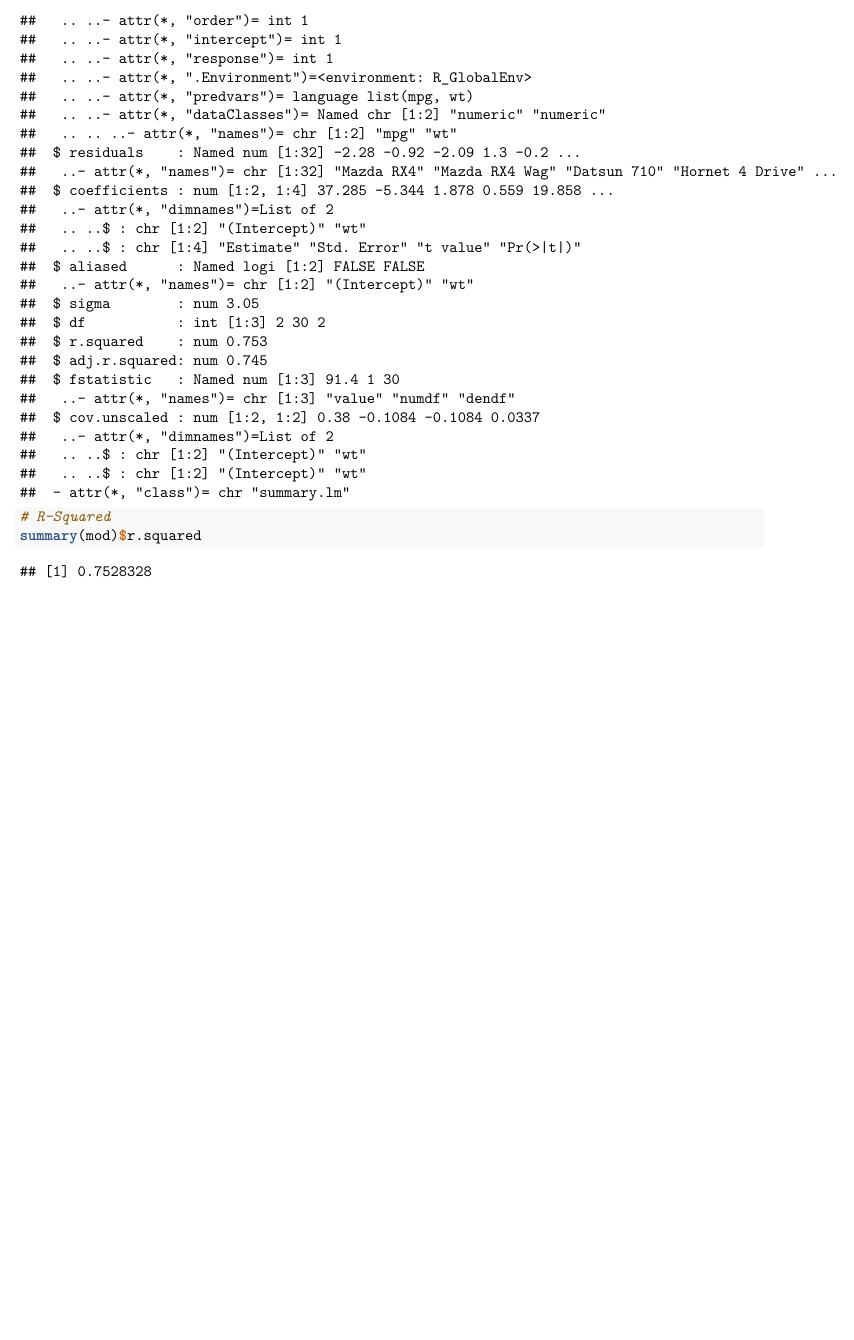
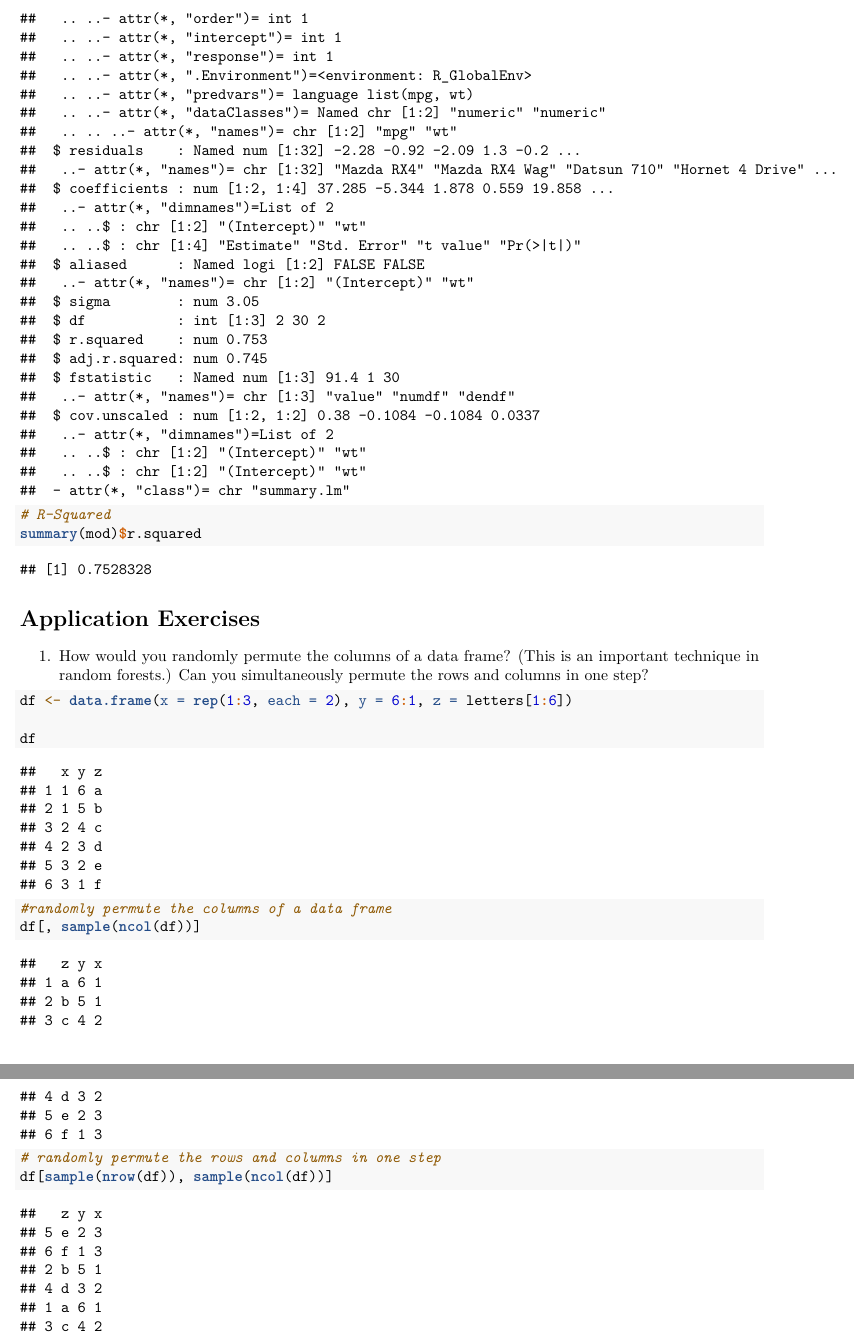
Before and after one commit to soc-3470-s2020/advanced-r-esm2000, an R Markdown document (03_subsetting.Rmd): part of page 7 of 7 before the commit and two parts of pages 7 and 8 of 8 after it, the two joined at a grey line, cut so that both start at the same text, the shorter picture padded with empty space. Rendered offline with R 4.5, knitr and Pandoc, then LaTeX, with nearby package versions; code that draws random numbers runs with fixed seeds of ours.

Commit message:
randomly permute the olumns of a data frame AND randomly permute the rows and columns of dataframe in

````diff
--- a/03_subsetting.Rmd
+++ b/03_subsetting.Rmd
@@ -122,3 +122,19 @@ str(summary(mod))
 # R-Squared
 summary(mod)$r.squared
 ```
+
+# Application Exercises
+
+1. How would you randomly permute the columns of a data frame? (This is an important technique in random forests.) Can you simultaneously permute the rows and columns in one step?
+
+```{r}
+df <- data.frame(x = rep(1:3, each = 2), y = 6:1, z = letters[1:6])
+
+df
+
+#randomly permute the columns of a data frame
+df[, sample(ncol(df))]
+
+# randomly permute the rows and columns in one step
+df[sample(nrow(df)), sample(ncol(df))]
+```
````
